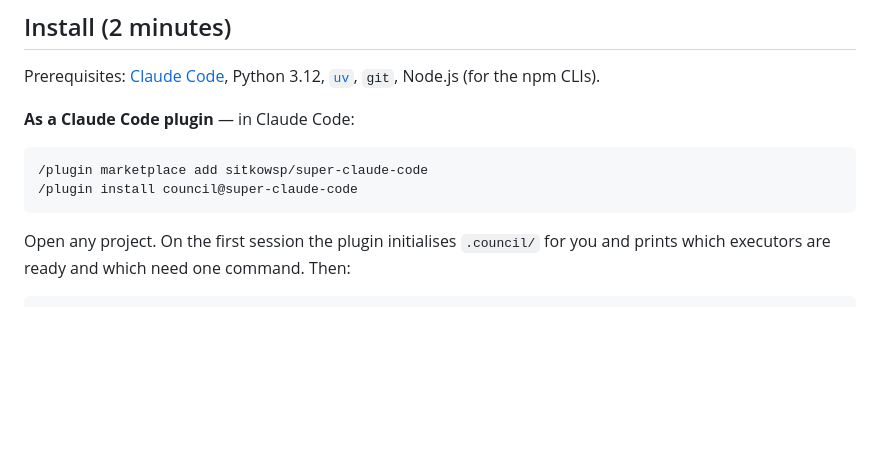
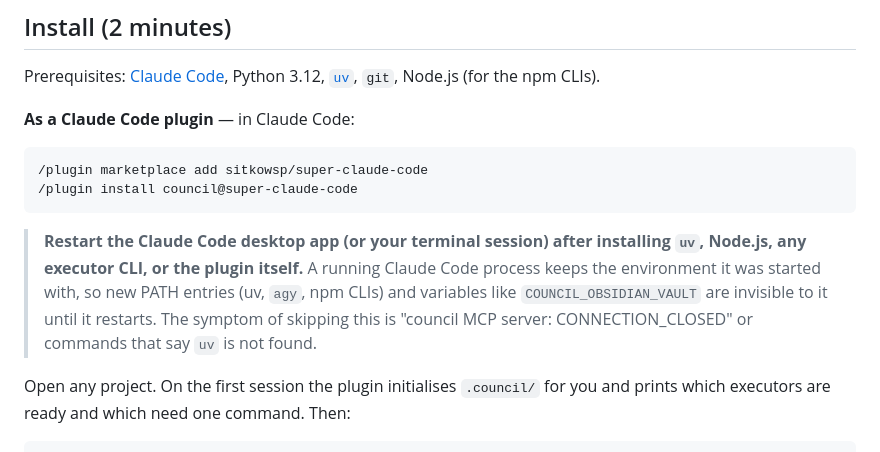
Before and after one commit to sitkowsp/super-claude-code, a Markdown page: README.md, the part around the change. Rendered like a GitHub page; blank space fills up the shorter version.

Commit message:
docs(install): restart Claude Code after installing uv/CLIs so the new PATH and env vars are picked up
Co-Authored-By: Claude Fable 5.1 <noreply@anthropic.com>

````diff
--- a/README.md
+++ b/README.md
@@ -43,6 +43,12 @@ Prerequisites: [Claude Code](https://claude.com/claude-code), Python 3.12, [`uv`
 /plugin marketplace add sitkowsp/super-claude-code
 /plugin install council@super-claude-code
 ```
+
+> **Restart the Claude Code desktop app (or your terminal session) after installing `uv`, Node.js,
+> any executor CLI, or the plugin itself.** A running Claude Code process keeps the environment it
+> was started with, so new PATH entries (uv, `agy`, npm CLIs) and variables like
+> `COUNCIL_OBSIDIAN_VAULT` are invisible to it until it restarts. The symptom of skipping this is
+> "council MCP server: CONNECTION_CLOSED" or commands that say `uv` is not found.
 
 Open any project. On the first session the plugin initialises `.council/` for you and prints which
 executors are ready and which need one command. Then:
````
Also changed, not shown: docs/getting-started.md (+6 -0 lines).
